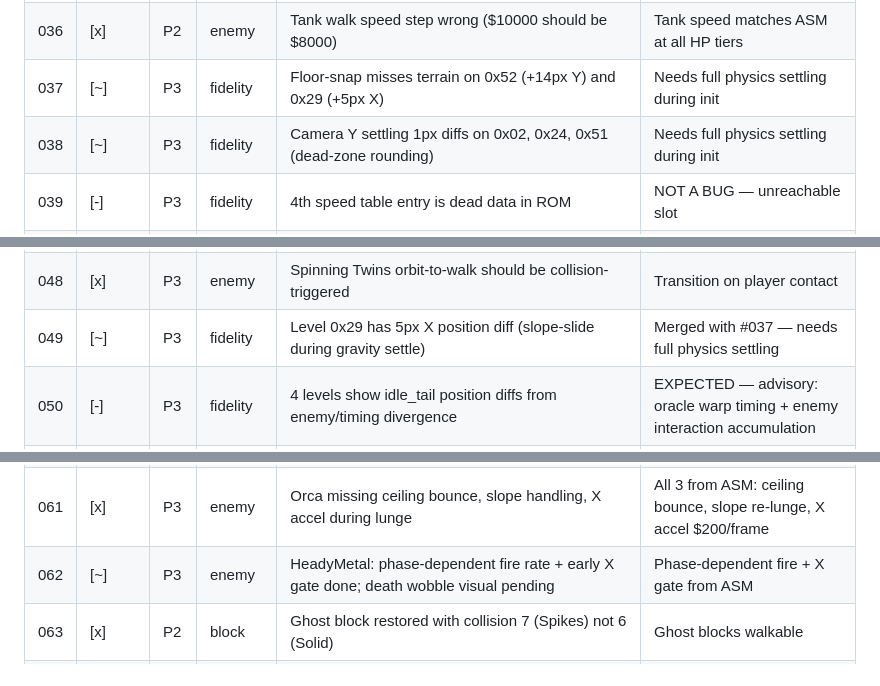
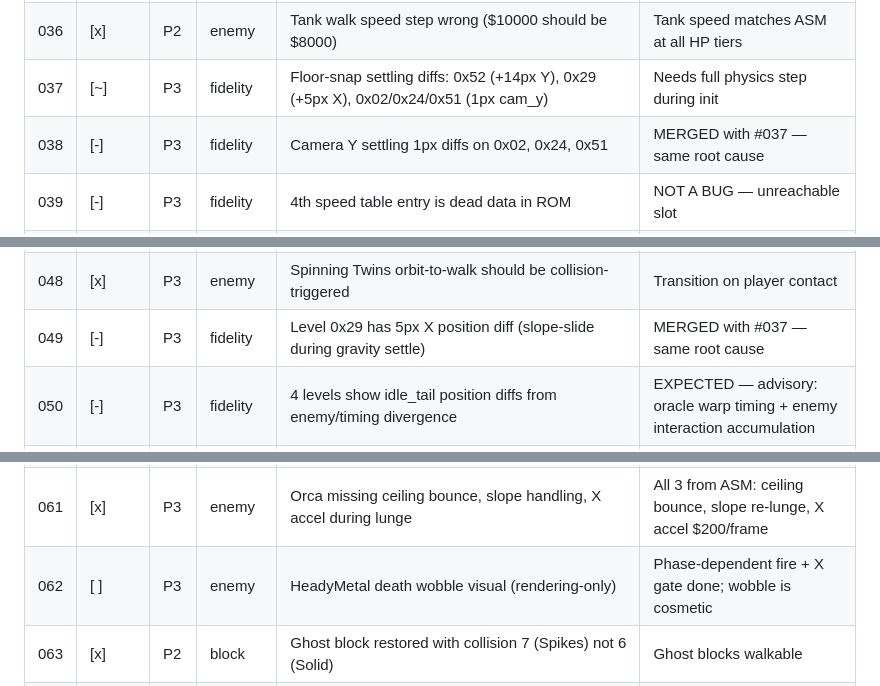
Before and after one commit to connorads/wildside, a Markdown page: docs/source-port/backlog.md, 3 parts joined by grey strips. GitHub-like rendering.

Commit message:
docs: consolidate backlog — merge #038/#049 into #037, clarify #062
- #038 and #049 are same root cause as #037 (floor-snap settling)
- #062 reclassified: fire rate/X gate done, only death wobble visual remains

```diff
--- a/docs/source-port/backlog.md
+++ b/docs/source-port/backlog.md
@@ -43,8 +43,8 @@ Priority: P0 (game-breaking), P1 (core feel), P2 (missing system), P3 (polish)
 | 034 | [x] | P3 | fidelity | Intro sequence 5 segments (ASM has 5, native had 3) | Boot captures match oracle |
 | 035 | [-] | P2 | fidelity | Resolve 6 oracle-warp-broken levels (0x4E73) | ORACLE LIMITATION — jgenesis warp bug, native works; determinism + soak tested |
 | 036 | [x] | P2 | enemy | Tank walk speed step wrong ($10000 should be $8000) | Tank speed matches ASM at all HP tiers |
-| 037 | [~] | P3 | fidelity | Floor-snap misses terrain on 0x52 (+14px Y) and 0x29 (+5px X) | Needs full physics settling during init |
-| 038 | [~] | P3 | fidelity | Camera Y settling 1px diffs on 0x02, 0x24, 0x51 (dead-zone rounding) | Needs full physics settling during init |
+| 037 | [~] | P3 | fidelity | Floor-snap settling diffs: 0x52 (+14px Y), 0x29 (+5px X), 0x02/0x24/0x51 (1px cam_y) | Needs full physics step during init |
+| 038 | [-] | P3 | fidelity | Camera Y settling 1px diffs on 0x02, 0x24, 0x51 | MERGED with #037 — same root cause |
 | 039 | [-] | P3 | fidelity | 4th speed table entry is dead data in ROM | NOT A BUG — unreachable slot |
 | 040 | [x] | P2 | enemy | Lion constants wrong (detect range, cooldown, projectile) | Lion matches ASM line-by-line |
 | 041 | [x] | P2 | enemy | Hand jump velocity fixed, should be randomised per-tier | Hand matches ASM jump tables |
@@ -55,7 +55,7 @@ Priority: P0 (game-breaking), P1 (core feel), P2 (missing system), P3 (polish)
 | 046 | [x] | P3 | enemy | Tar Monster timing/visibility/glob shot wrong | Tar Monster matches ASM bytecode |
 | 047 | [x] | P3 | enemy | Drips random timing and surface-crawl spawning | Drips matches ASM drop timing |
 | 048 | [x] | P3 | enemy | Spinning Twins orbit-to-walk should be collision-triggered | Transition on player contact |
-| 049 | [~] | P3 | fidelity | Level 0x29 has 5px X position diff (slope-slide during gravity settle) | Merged with #037 — needs full physics settling |
+| 049 | [-] | P3 | fidelity | Level 0x29 has 5px X position diff (slope-slide during gravity settle) | MERGED with #037 — same root cause |
 | 050 | [-] | P3 | fidelity | 4 levels show idle_tail position diffs from enemy/timing divergence | EXPECTED — advisory: oracle warp timing + enemy interaction accumulation |
 | 051 | [x] | P2 | enemy | Dragon HP base 2 should be 1 (ASM Dragon.asm:65 addq.w #1) | Dragon HP matches ASM |
 | 052 | [x] | P2 | enemy | EmoRock velocity cap logic wrong ($60000 threshold → $40000 reset) | EmoRock drop matches ASM |
@@ -68,7 +68,7 @@ Priority: P0 (game-breaking), P1 (core feel), P2 (missing system), P3 (polish)
 | 059 | [x] | P3 | enemy | Fireball ceiling bounce uses Sphere formula, should be random+cap | Fireball bounce matches ASM |
 | 060 | [x] | P2 | enemy | Boss multi-head system (Shishkaboss/BoomerangBosses/BagelBrothers) | 3 heads per boss with ASM offsets + per-head HP |
 | 061 | [x] | P3 | enemy | Orca missing ceiling bounce, slope handling, X accel during lunge | All 3 from ASM: ceiling bounce, slope re-lunge, X accel $200/frame |
-| 062 | [~] | P3 | enemy | HeadyMetal: phase-dependent fire rate + early X gate done; death wobble visual pending | Phase-dependent fire + X gate from ASM |
+| 062 | [ ] | P3 | enemy | HeadyMetal death wobble visual (rendering-only) | Phase-dependent fire + X gate done; wobble is cosmetic |
 | 063 | [x] | P2 | block | Ghost block restored with collision 7 (Spikes) not 6 (Solid) | Ghost blocks walkable |
 | 064 | [x] | P2 | block | Drill block projectile fired downward, should be horizontal ±4px/frame | Drill projectile horizontal |
 | 065 | [-] | P3 | block | Shooter fire: ASM uses per-block registration on visibility, native uses global timer | DEVIATION — structural: ASM EvanescentBlock_Trigger per-block, native global timer |
```
